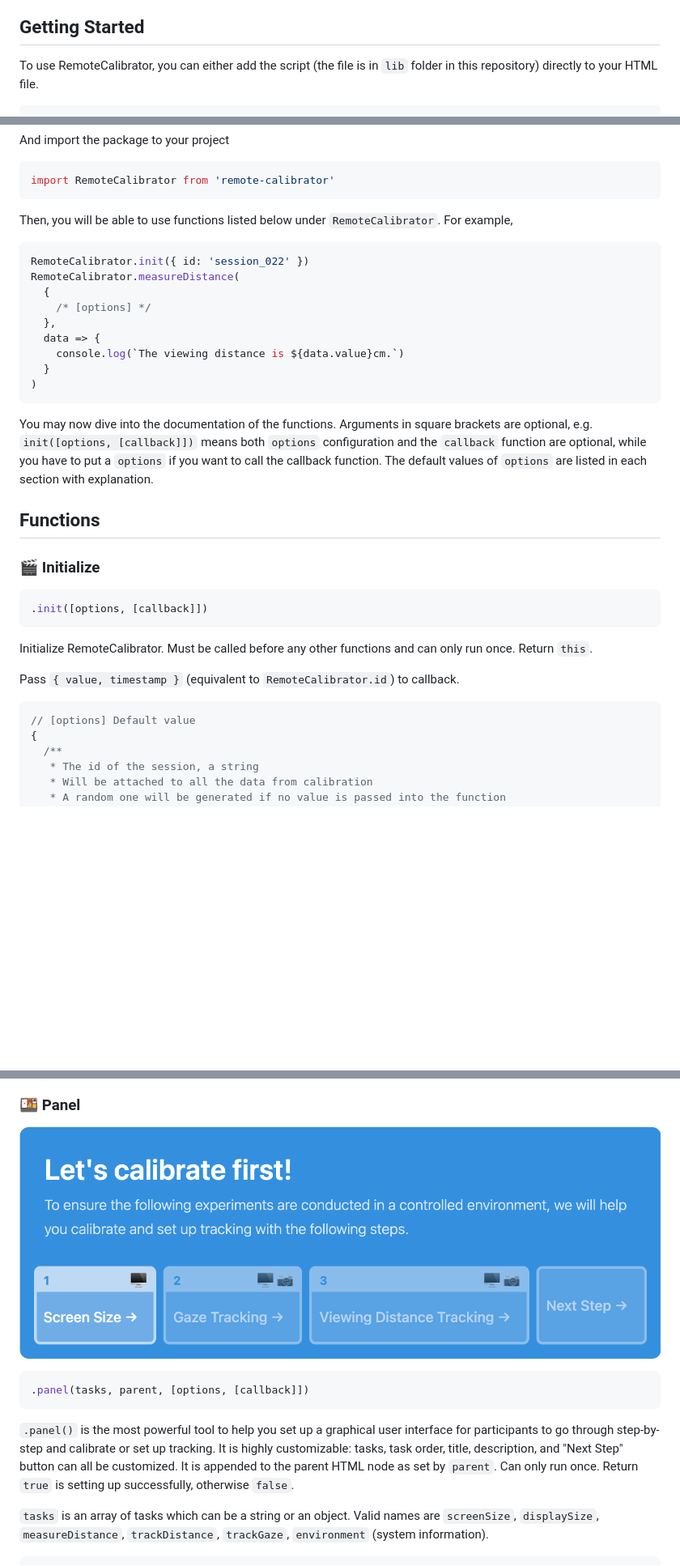
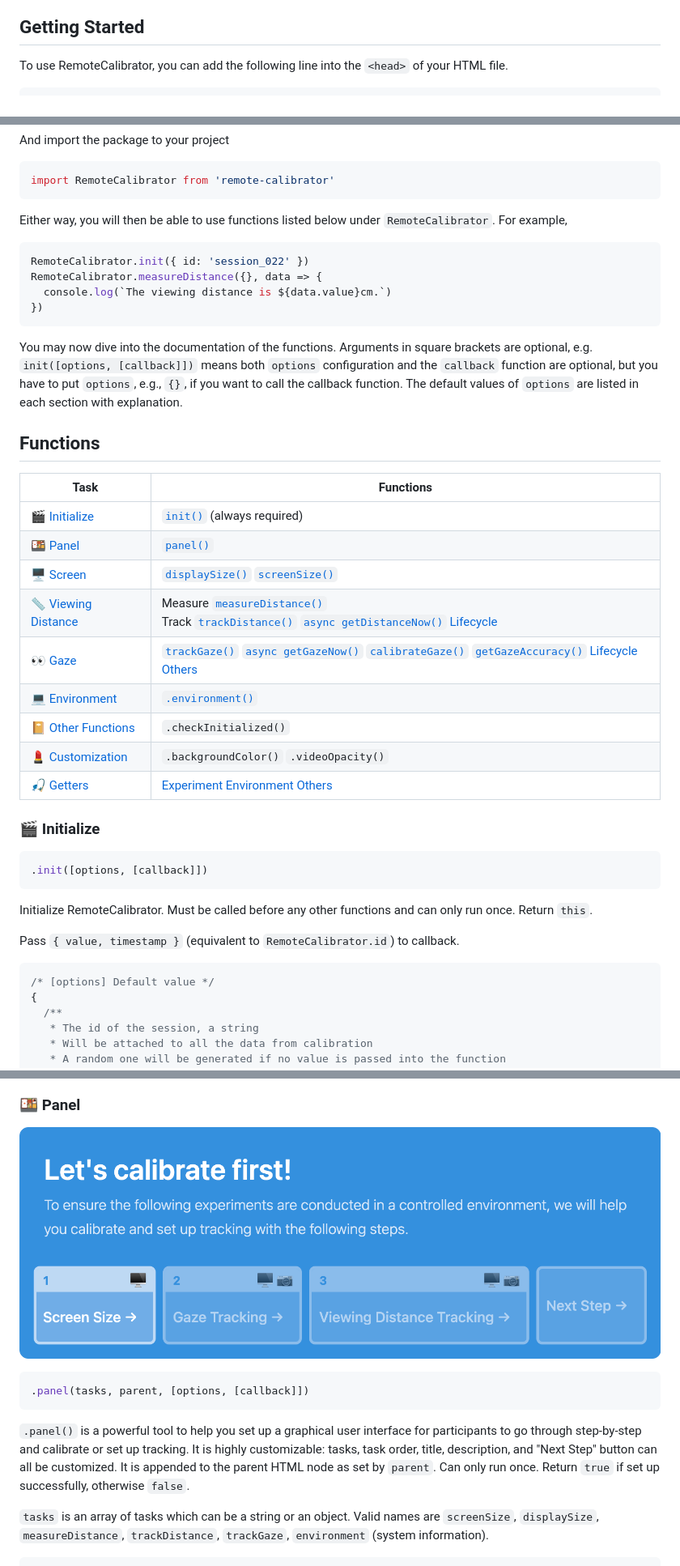
Before and after one commit to EasyEyes/remote-calibrator, a Markdown page: README.md, 3 parts joined by grey strips. Shown: that part at 81% size. Drawn GitHub-style; pictures changed too: media/panel.png; blank space fills up the shorter version.

````diff
--- a/README.md
+++ b/README.md
@@ -16,6 +16,6 @@ Please visit https://calibrator.app for the demo. More information can be found
 
 ## Getting Started
 
-To use RemoteCalibrator, you can either add the script (the file is in `lib` folder in this repository) directly to your HTML file.
+To use RemoteCalibrator, you can add the following line into the `<head>` of your HTML file.
 
 ```html
@@ -36,23 +34,30 @@ And import the package to your project
 import RemoteCalibrator from 'remote-calibrator'
 ```
 
-Then, you will be able to use functions listed below under `RemoteCalibrator`. For example,
+Either way, you will then be able to use functions listed below under `RemoteCalibrator`. For example,
 
 ```js
 RemoteCalibrator.init({ id: 'session_022' })
-RemoteCalibrator.measureDistance(
-  {
-    /* [options] */
-  },
-  data => {
-    console.log(`The viewing distance is ${data.value}cm.`)
-  }
-)
+RemoteCalibrator.measureDistance({}, data => {
+  console.log(`The viewing distance is ${data.value}cm.`)
+})
 ```
 
-You may now dive into the documentation of the functions. Arguments in square brackets are optional, e.g. `init([options, [callback]])` means both `options` configuration and the `callback` function are optional, while you have to put a `options` if you want to call the callback function. The default values of `options` are listed in each section with explanation.
+You may now dive into the documentation of the functions. Arguments in square brackets are optional, e.g. `init([options, [callback]])` means both `options` configuration and the `callback` function are optional, but you have to put `options`, e.g., `{}`, if you want to call the callback function. The default values of `options` are listed in each section with explanation.
 
 ## Functions
+
+| Task                                      | Functions                                                                                                                                                                                    |
+| ----------------------------------------- | -------------------------------------------------------------------------------------------------------------------------------------------------------------------------------------------- |
+| [🎬 Initialize](#-initialize)             | [`init()`](#-initialize) (always required)                                                                                                                                                   |
+| [🍱 Panel](#-panel)                       | [`panel()`](#-panel)                                                                                                                                                                         |
+| [🖥️ Screen](#️-screen)                    | [`displaySize()`](#measure-display-pixels) [`screenSize()`](#measure-screen-size)                                                                                                            |
+| [📏 Viewing Distance](#-viewing-distance) | Measure [`measureDistance()`](#measure)<br /> Track [`trackDistance()`](#track) [`async getDistanceNow()`](#async-get-distance-now) [Lifecycle](#track-lifecycle)                            |
+| [👀 Gaze](#-gaze)                         | [`trackGaze()`](#start-tracking) [`async getGazeNow()`](#async-get-gaze-now) [`calibrateGaze()`](#calibrate) [`getGazeAccuracy()`](#get-accuracy-) [Lifecycle](#lifecycle) [Others](#others) |
+| [💻 Environment](#-environment)           | [`.environment()`](#-environment)                                                                                                                                                            |
+| [📔 Other Functions](#-other-functions)   | `.checkInitialized()`                                                                                                                                                                        |
+| [💄 Customization](#-customization)       | `.backgroundColor()` `.videoOpacity()`                                                                                                                                                       |
+| [🎣 Getters](#-getters)                   | [Experiment](#experiment) [Environment](#environment) [Others](#others-1)                                                                                                                    |
 
 ### 🎬 Initialize
 
@@ -65,7 +70,7 @@ Initialize RemoteCalibrator. Must be called before any other functions and can o
 Pass `{ value, timestamp }` (equivalent to `RemoteCalibrator.id`) to callback.
 
 ```js
-// [options] Default value
+/* [options] Default value */
 {
   /**
    * The id of the session, a string
@@ -107,7 +112,7 @@ The `data` passed into the callback function is an [object](https://www.w3school
 .panel(tasks, parent, [options, [callback]])
 ```
 
-`.panel()` is the most powerful tool to help you set up a graphical user interface for participants to go through step-by-step and calibrate or set up tracking. It is highly customizable: tasks, task order, title, description, and "Next Step" button can all be customized. It is appended to the parent HTML node as set by `parent`. Can only run once. Return `true` is setting up successfully, otherwise `false`.
+`.panel()` is a powerful tool to help you set up a graphical user interface for participants to go through step-by-step and calibrate or set up tracking. It is highly customizable: tasks, task order, title, description, and "Next Step" button can all be customized. It is appended to the parent HTML node as set by `parent`. Can only run once. Return `true` if set up successfully, otherwise `false`.
 
 `tasks` is an array of tasks which can be a string or an object. Valid names are `screenSize`, `displaySize`, `measureDistance`, `trackDistance`, `trackGaze`, `environment` (system information).
 
````
Also changed, not shown: other parts of README.md (+26 -19 lines), CHANGELOG.md (+4 -0 lines).
